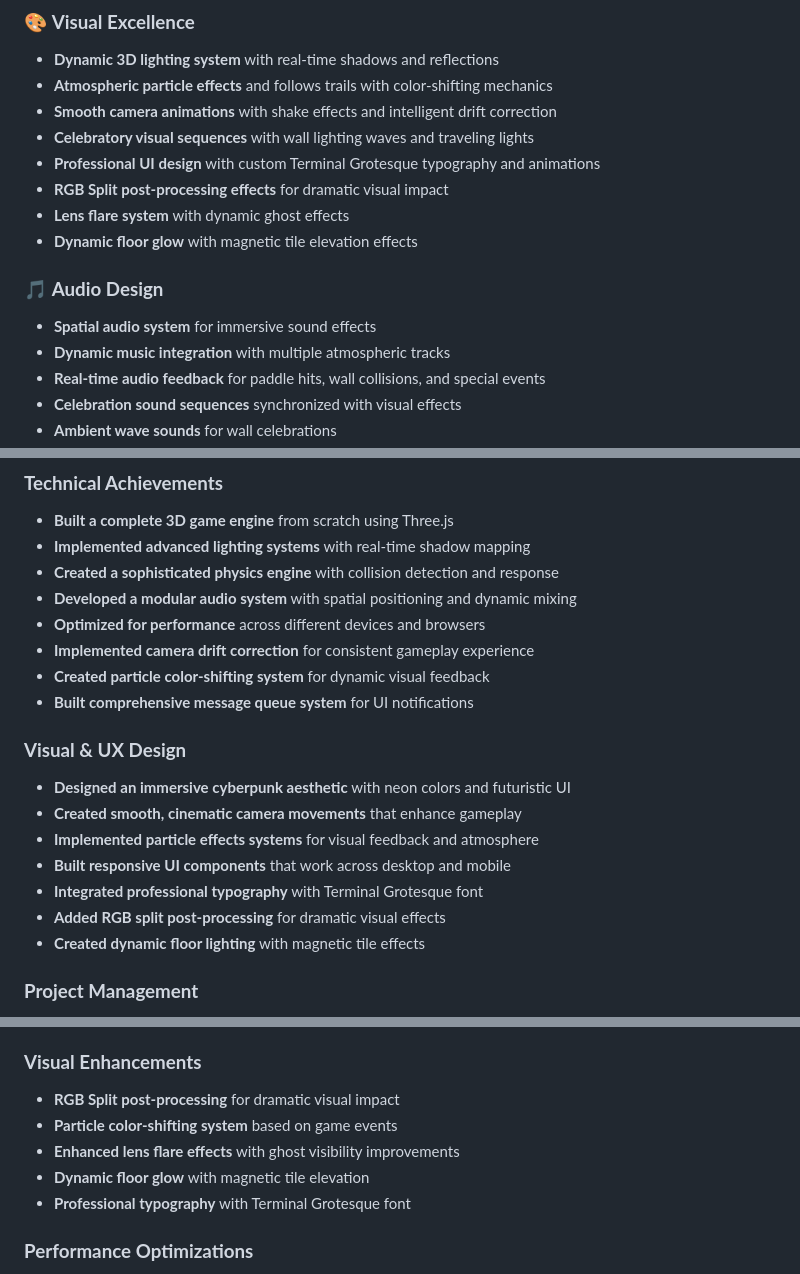
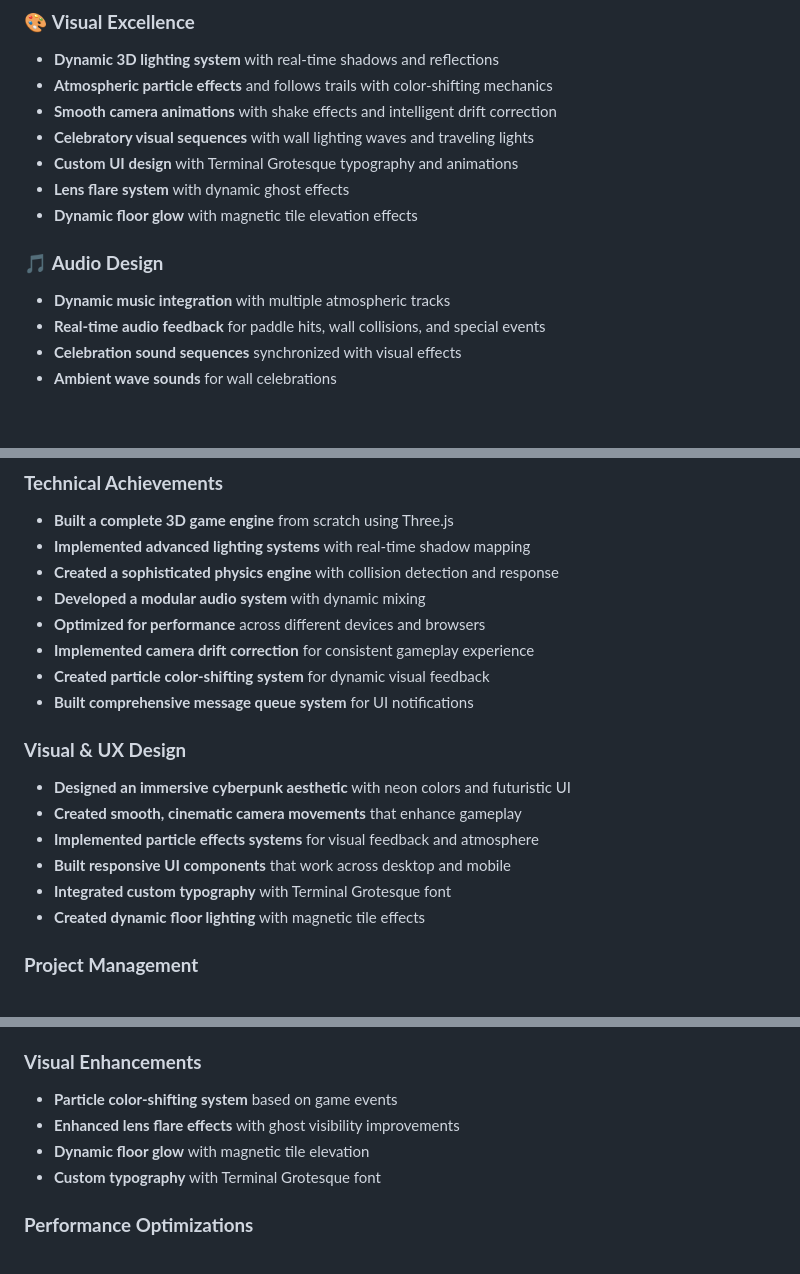
Before and after one commit to stellanjoh2/gridzone, a Markdown page: README.md, 3 parts joined by grey strips. Drawn GitHub-style; blank space fills up the shorter version.

Commit message:
Correct README to reflect actual implemented features
- Remove spatial audio references (not implemented)
- Remove RGB split post-processing references (not implemented)
- Change 'Professional UI' to 'Custom UI' for more accurate description
- Keep only features that are actually working in the game

```diff
--- a/README.md
+++ b/README.md
@@ -11,13 +11,11 @@ A modern, immersive 3D arcade game featuring stunning visuals, dynamic lighting,
 - **Atmospheric particle effects** and follows trails with color-shifting mechanics
 - **Smooth camera animations** with shake effects and intelligent drift correction
 - **Celebratory visual sequences** with wall lighting waves and traveling lights
-- **Professional UI design** with custom Terminal Grotesque typography and animations
-- **RGB Split post-processing effects** for dramatic visual impact
+- **Custom UI design** with Terminal Grotesque typography and animations
 - **Lens flare system** with dynamic ghost effects
 - **Dynamic floor glow** with magnetic tile elevation effects
 
 ### 🎵 **Audio Design**
-- **Spatial audio system** for immersive sound effects
 - **Dynamic music integration** with multiple atmospheric tracks
 - **Real-time audio feedback** for paddle hits, wall collisions, and special events
 - **Celebration sound sequences** synchronized with visual effects
@@ -70,7 +68,7 @@ A modern, immersive 3D arcade game featuring stunning visuals, dynamic lighting,
 - **Built a complete 3D game engine** from scratch using Three.js
 - **Implemented advanced lighting systems** with real-time shadow mapping
 - **Created a sophisticated physics engine** with collision detection and response
-- **Developed a modular audio system** with spatial positioning and dynamic mixing
+- **Developed a modular audio system** with dynamic mixing
 - **Optimized for performance** across different devices and browsers
 - **Implemented camera drift correction** for consistent gameplay experience
 - **Created particle color-shifting system** for dynamic visual feedback
@@ -81,8 +79,7 @@ A modern, immersive 3D arcade game featuring stunning visuals, dynamic lighting,
 - **Created smooth, cinematic camera movements** that enhance gameplay
 - **Implemented particle effects systems** for visual feedback and atmosphere
 - **Built responsive UI components** that work across desktop and mobile
-- **Integrated professional typography** with Terminal Grotesque font
-- **Added RGB split post-processing** for dramatic visual effects
+- **Integrated custom typography** with Terminal Grotesque font
 - **Created dynamic floor lighting** with magnetic tile effects
 
 ### **Project Management**
@@ -163,11 +160,10 @@ This project represents my **first foray into web development**, where I learned
 - **Created seamless camera transitions** throughout the game
 
 ### **Visual Enhancements**
-- **RGB Split post-processing** for dramatic visual impact
 - **Particle color-shifting system** based on game events
 - **Enhanced lens flare effects** with ghost visibility improvements
 - **Dynamic floor glow** with magnetic tile elevation
-- **Professional typography** with Terminal Grotesque font
+- **Custom typography** with Terminal Grotesque font
 
 ### **Performance Optimizations**
 - **Bloom effect optimization** for better frame rates
```
